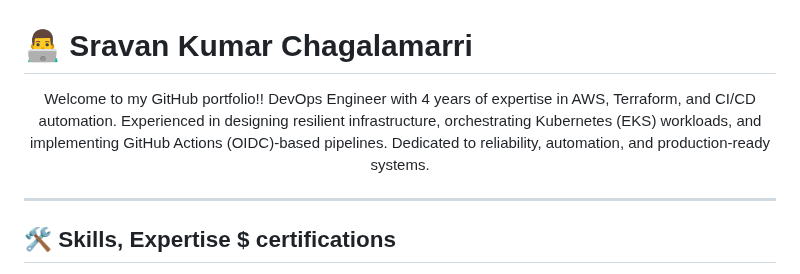
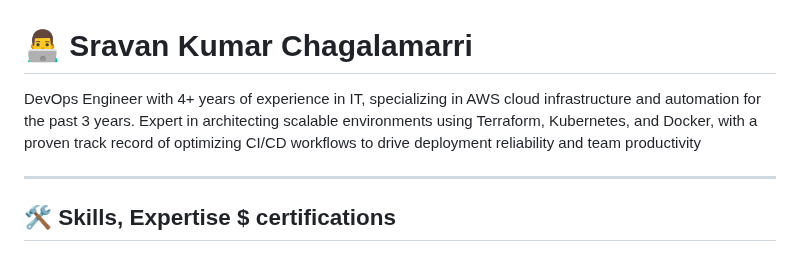
Before and after one commit to sravan-kumarc/sravan-kumarc, a Markdown page: README.md, the part around the change. Rendered like a GitHub page.

```diff
--- a/README.md
+++ b/README.md
@@ -1,8 +1,7 @@
 # 👨‍💻 Sravan Kumar Chagalamarri
 
-<p align="center">
-Welcome to my GitHub portfolio!!
-DevOps Engineer with 4 years of expertise in AWS, Terraform, and CI/CD automation. Experienced in designing resilient infrastructure, orchestrating Kubernetes (EKS) workloads, and implementing GitHub Actions (OIDC)-based pipelines. Dedicated to reliability, automation, and production-ready systems.
+<p align="Left">
+DevOps Engineer with 4+ years of experience in IT, specializing in AWS cloud infrastructure and automation for the past 3 years. Expert in architecting scalable environments using Terraform, Kubernetes, and Docker, with a proven track record of optimizing CI/CD workflows to drive deployment reliability and team productivity
 
 <!--- p align="center">
 AWS Certified Solutions Architect – Associate Issued by Amazon Web Services(AWS) Training and Certification
```
